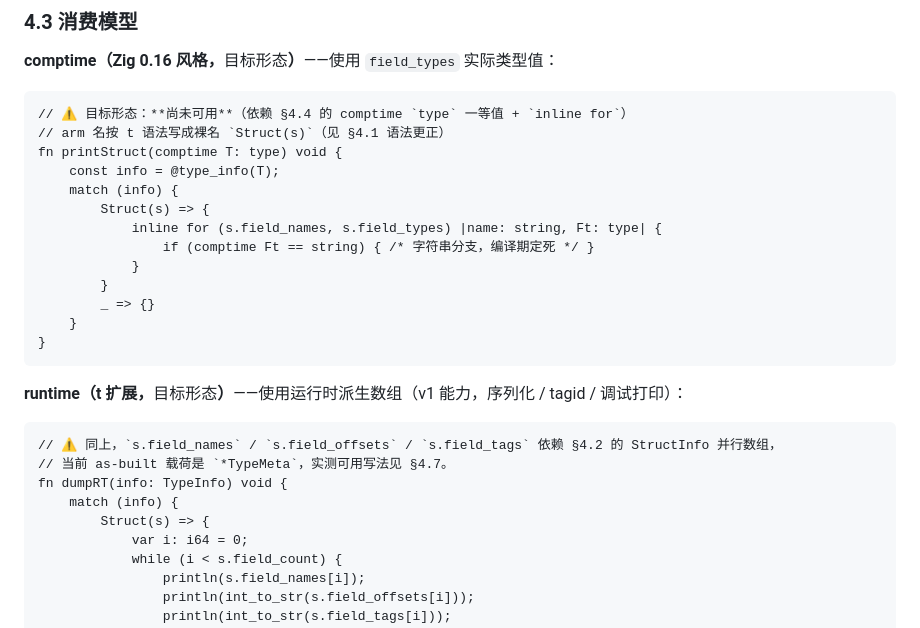
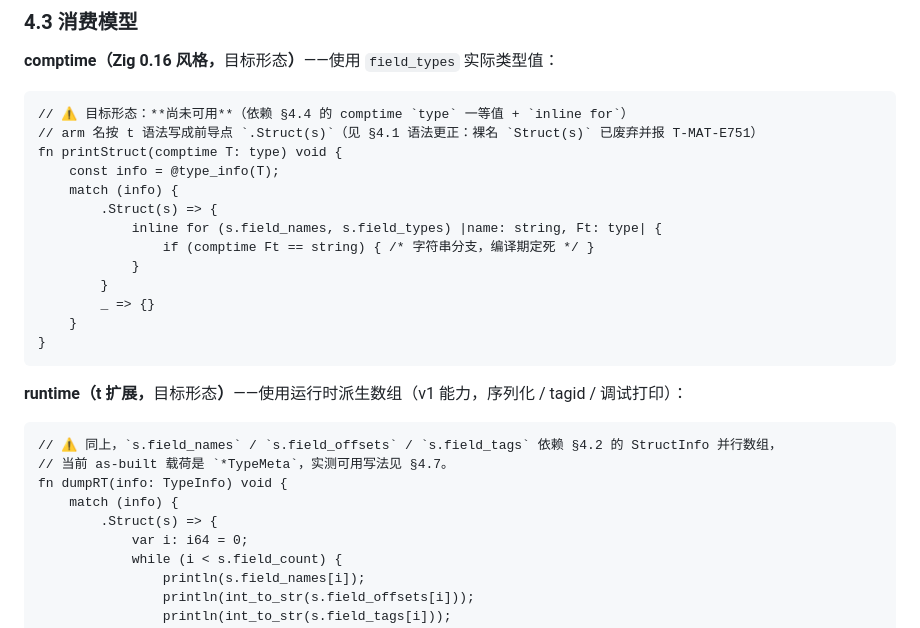
Before and after one commit to tlangroup/t, a Markdown page: docs/compiler/typeinfo-design.md, the part around the change. Drawn GitHub-style.

Commit message:
docs: 补齐裸 variant match 模式废弃的文档修正（前导点 .Case）
- docs/syntax/drafts/adt_variant.md：示例 match 臂裸写 Rect/Empty/Some/None/Nil/Cons/Ok/Fail
  改为前导点 .Case，与同文件 §3 已声明的 T-MAT-E751 废弃裁定一致。
- docs/compiler/typeinfo-design.md：§4.3 两处 Struct(s) 改为 .Struct(s)，并修正注释
  （裸名非目标形态，已废弃并报 T-MAT-E751，见 §4.1/§6）。
- 验证：out/dbg/tc.exe check 确认 variant 裸模式 -> T-MAT-E751、enum 裸模式仍合法。

````diff
--- a/docs/compiler/typeinfo-design.md
+++ b/docs/compiler/typeinfo-design.md
@@ -185,11 +185,11 @@ pub struct StructInfo {
 
 ```t
 // ⚠ 目标形态：**尚未可用**（依赖 §4.4 的 comptime `type` 一等值 + `inline for`）
-// arm 名按 t 语法写成裸名 `Struct(s)`（见 §4.1 语法更正）
+// arm 名按 t 语法写成前导点 `.Struct(s)`（见 §4.1 语法更正：裸名 `Struct(s)` 已废弃并报 T-MAT-E751）
 fn printStruct(comptime T: type) void {
     const info = @type_info(T);
     match (info) {
-        Struct(s) => {
+        .Struct(s) => {
             inline for (s.field_names, s.field_types) |name: string, Ft: type| {
                 if (comptime Ft == string) { /* 字符串分支，编译期定死 */ }
             }
@@ -206,7 +206,7 @@ fn printStruct(comptime T: type) void {
 // 当前 as-built 载荷是 `*TypeMeta`，实测可用写法见 §4.7。
 fn dumpRT(info: TypeInfo) void {
     match (info) {
-        Struct(s) => {
+        .Struct(s) => {
             var i: i64 = 0;
             while (i < s.field_count) {
                 println(s.field_names[i]);
````
Also changed, not shown: 1 other file.
